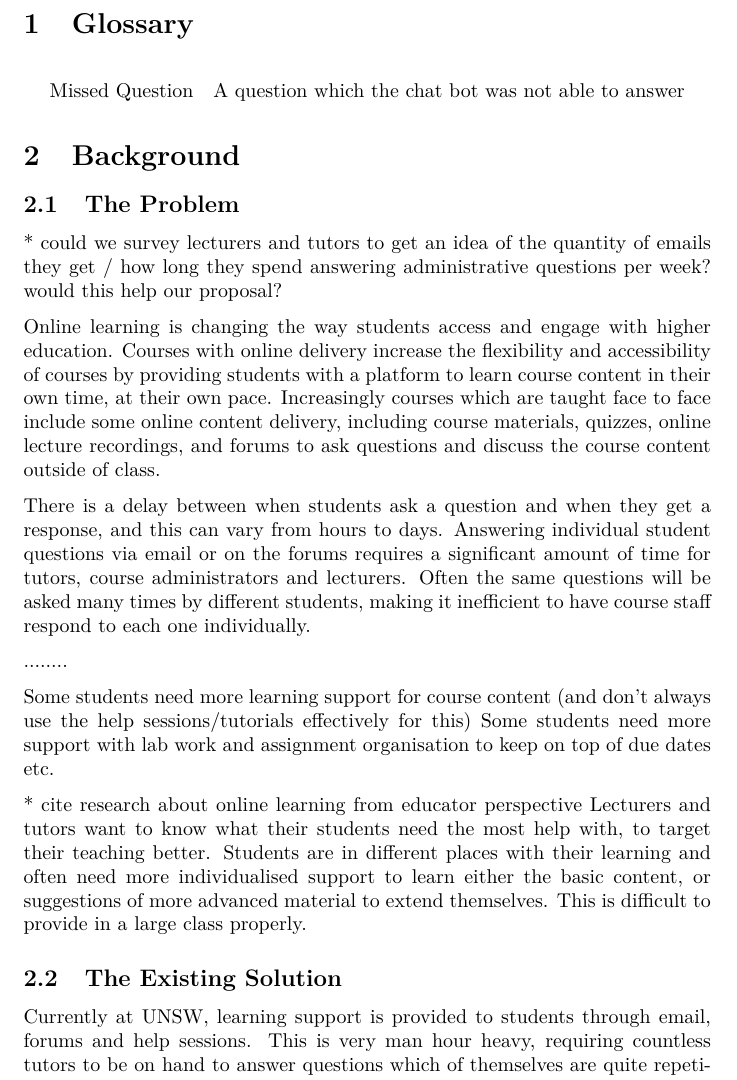
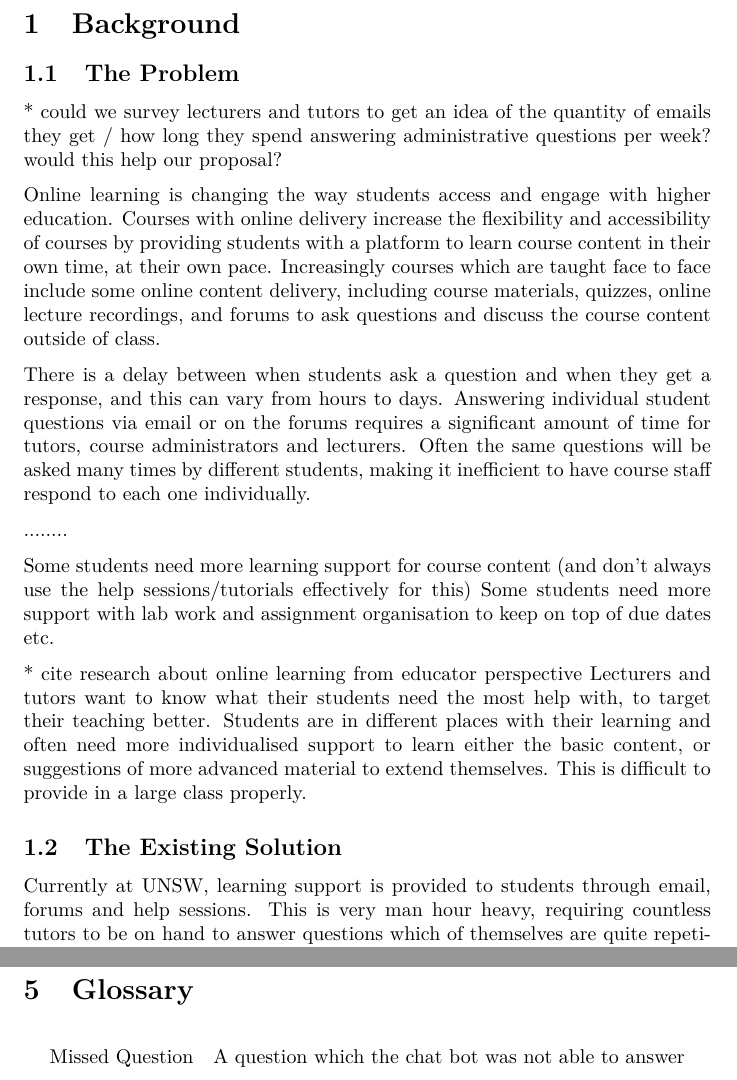
Before and after one commit to blankaex/hal_3900, a LaTeX document (Proposal/Project Proposal.tex): part of page 2 of 8 before the commit and two parts of pages 2 and 8 of 8 after it, the two joined at a grey line, cut so that both start at the same text. Compiled offline with pdfLaTeX.

Commit message:
spent ages fixing formatting

```diff
--- a/Proposal/Project Proposal.tex
+++ b/Proposal/Project Proposal.tex
@@ -35,25 +35,14 @@ x/03/2019
 
 %-------------------------------------------------------------------------------------------------%
 
-\section{Glossary}
-\begin{align*}
-  \text{Missed Question}    \quad   &\text{A question which the chat bot was not able to answer}
-\end{align*}
+\section{Background}
 
-\section{Background}
 \subsection{The Problem}
-* could we survey lecturers and tutors to get an idea of the quantity of emails they get /
-how long they spend answering administrative questions per week? would this help our proposal?
+* could we survey lecturers and tutors to get an idea of the quantity of emails they get / how long they spend answering administrative questions per week? would this help our proposal?
 
-Online learning is changing the way students access and engage with higher education. Courses with
-online delivery increase the flexibility and accessibility of courses by providing students
-with a platform to learn course content in their own time, at their own pace. Increasingly courses which are
-taught face to face include some online content delivery, including course materials, quizzes, online lecture recordings,
-and forums to ask questions and discuss the course content outside of class.
+Online learning is changing the way students access and engage with higher education. Courses with online delivery increase the flexibility and accessibility of courses by providing students with a platform to learn course content in their own time, at their own pace. Increasingly courses which are taught face to face include some online content delivery, including course materials, quizzes, online lecture recordings, and forums to ask questions and discuss the course content outside of class.
 
-There is a delay between when students ask a question and when they get a response, and this can vary from hours to days.
-Answering individual student questions via email or on the forums requires a significant amount of time for tutors, course administrators and lecturers.
-Often the same questions will be asked many times by different students, making it inefficient to have course staff respond to each one individually.
+There is a delay between when students ask a question and when they get a response, and this can vary from hours to days. Answering individual student questions via email or on the forums requires a significant amount of time for tutors, course administrators and lecturers. Often the same questions will be asked many times by different students, making it inefficient to have course staff respond to each one individually.
 
 ........
 
@@ -198,7 +197,15 @@ The remaining epics are:
 
 These epics go hand in hand to an extent, and while the features they provide are definitely useful, they are not essential to the basic functionality and upkeep of the chat bot. As such, they will be considered stretch goals which will be implemented if the scope of the project allows.
 
+
 \section{Summary}
+
 This project aims to deliver a chat bot that students can use as an assistant while taking certain courses. It will be implemented as a web application to provide an easy-to-use interface and developer-friendly code base to allow for extensibility.
 
+\section{Glossary}
+
+\begin{align*}
+  \text{Missed Question}    \quad   &\text{A question which the chat bot was not able to answer}
+\end{align*}
+
 \end{document}
```
Also changed, not shown: Proposal/Project Proposal.pdf, Proposal/Project Proposal.tex (18 more changed lines).
